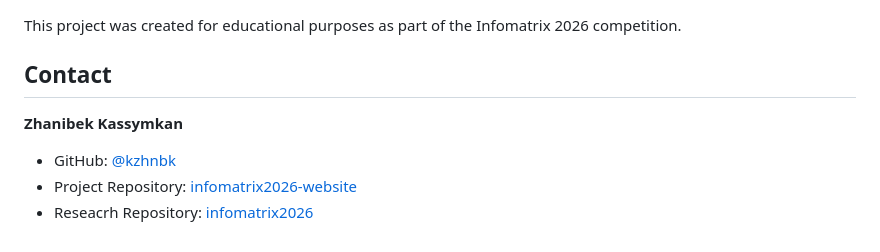
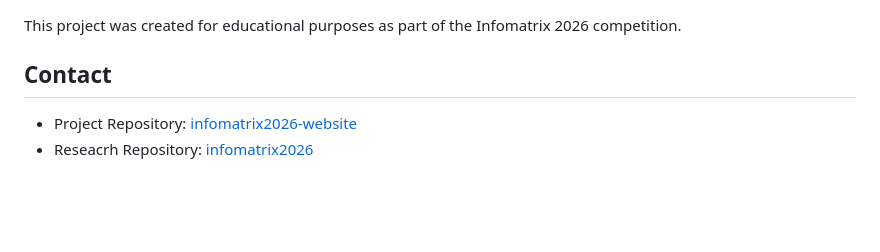
Before and after one commit to kzhnbk/infomatrix2026-website, a Markdown page: README.md, the part around the change. Rendered like a GitHub page; blank space fills up the shorter version.

```diff
--- a/README.md
+++ b/README.md
@@ -166,7 +166,5 @@ This project was created for educational purposes as part of the Infomatrix 2026
 
 ## Contact
 
-**Zhanibek Kassymkan**
-- GitHub: [@kzhnbk](https://github.com/kzhnbk)
 - Project Repository: [infomatrix2026-website](https://github.com/kzhnbk/infomatrix2026-website)
 - Reseacrh Repository: [infomatrix2026](https://github.com/kzhnbk/infomatrix2026)
```
